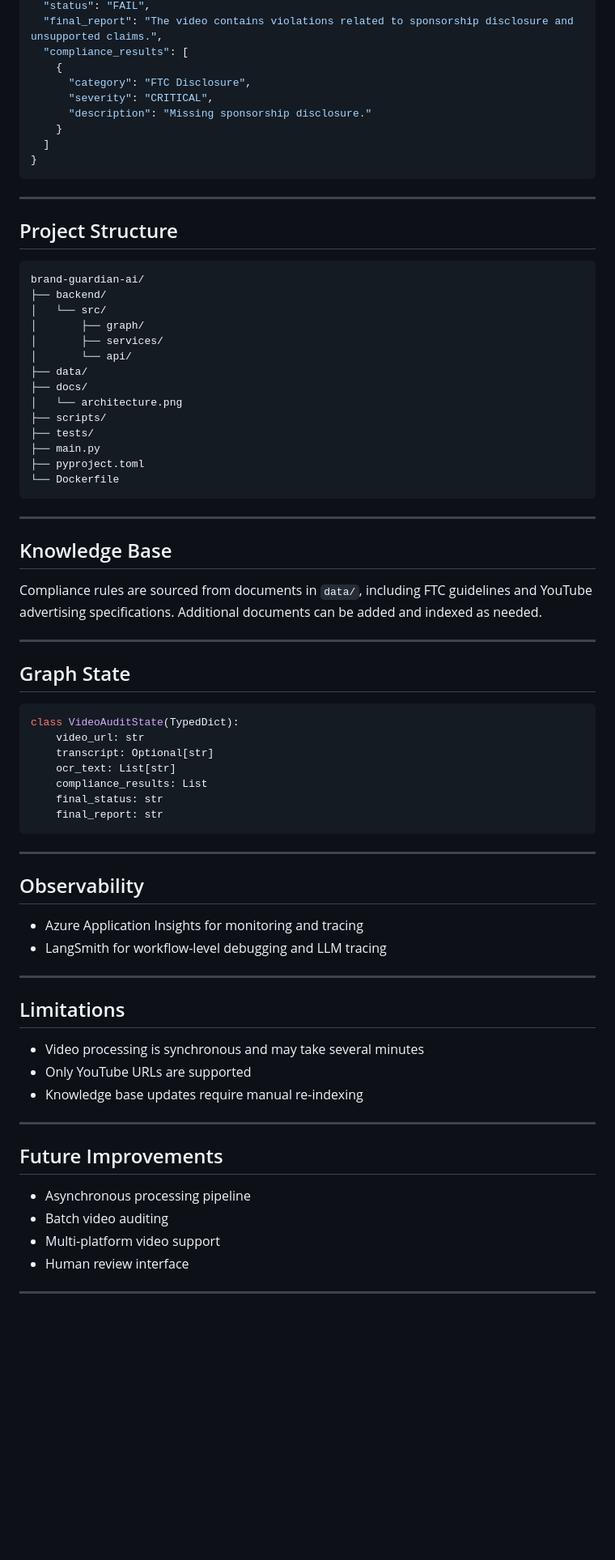
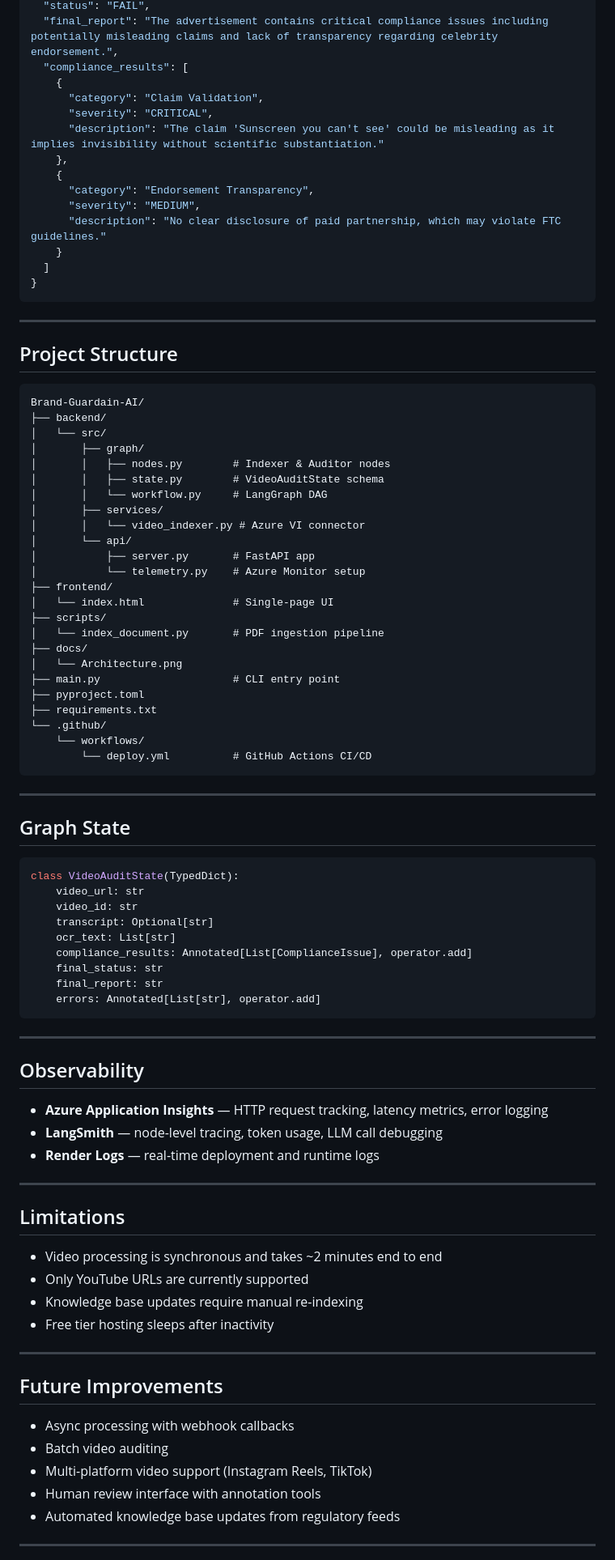
Before and after one commit to Muheet-Mehraj/Brand-Guardain-AI, a Markdown page: README.md, the part around one of its changes. Shown at 81% size. GitHub-like rendering; blank space fills up the shorter version.

Commit message:
Clarify deployment requirements in README

````diff
--- a/README.md
+++ b/README.md
@@ -144,10 +186,15 @@ Available endpoints:
   "status": "FAIL",
-  "final_report": "The video contains violations related to sponsorship disclosure and unsupported claims.",
+  "final_report": "The advertisement contains critical compliance issues including potentially misleading claims and lack of transparency regarding celebrity endorsement.",
   "compliance_results": [
     {
-      "category": "FTC Disclosure",
+      "category": "Claim Validation",
       "severity": "CRITICAL",
-      "description": "Missing sponsorship disclosure."
+      "description": "The claim 'Sunscreen you can't see' could be misleading as it implies invisibility without scientific substantiation."
+    },
+    {
+      "category": "Endorsement Transparency",
+      "severity": "MEDIUM",
+      "description": "No clear disclosure of paid partnership, which may violate FTC guidelines."
     }
   ]
 }
@@ -158,27 +205,31 @@ Available endpoints:
 ## Project Structure
 
 ```text
-brand-guardian-ai/
+Brand-Guardain-AI/
 ├── backend/
 │   └── src/
 │       ├── graph/
+│       │   ├── nodes.py        # Indexer & Auditor nodes
+│       │   ├── state.py        # VideoAuditState schema
+│       │   └── workflow.py     # LangGraph DAG
 │       ├── services/
+│       │   └── video_indexer.py # Azure VI connector
 │       └── api/
-├── data/
+│           ├── server.py       # FastAPI app
+│           └── telemetry.py    # Azure Monitor setup
+├── frontend/
+│   └── index.html              # Single-page UI
+├── scripts/
+│   └── index_document.py       # PDF ingestion pipeline
 ├── docs/
-│   └── architecture.png
-├── scripts/
-├── tests/
-├── main.py
+│   └── Architecture.png
+├── main.py                     # CLI entry point
 ├── pyproject.toml
-└── Dockerfile
+├── requirements.txt
+└── .github/
+    └── workflows/
+        └── deploy.yml          # GitHub Actions CI/CD
 ```
-
----
-
-## Knowledge Base
-
-Compliance rules are sourced from documents in `data/`, including FTC guidelines and YouTube advertising specifications. Additional documents can be added and indexed as needed.
 
 ---
 
@@ -187,36 +238,41 @@ Compliance rules are sourced from documents in `data/`, including FTC guidelines
 ```python
 class VideoAuditState(TypedDict):
     video_url: str
+    video_id: str
     transcript: Optional[str]
     ocr_text: List[str]
-    compliance_results: List
+    compliance_results: Annotated[List[ComplianceIssue], operator.add]
     final_status: str
     final_report: str
+    errors: Annotated[List[str], operator.add]
 ```
 
 ---
 
 ## Observability
 
-* Azure Application Insights for monitoring and tracing
-* LangSmith for workflow-level debugging and LLM tracing
+- **Azure Application Insights** — HTTP request tracking, latency metrics, error logging
+- **LangSmith** — node-level tracing, token usage, LLM call debugging
+- **Render Logs** — real-time deployment and runtime logs
 
 ---
 
 ## Limitations
 
-* Video processing is synchronous and may take several minutes
-* Only YouTube URLs are supported
-* Knowledge base updates require manual re-indexing
+- Video processing is synchronous and takes ~2 minutes end to end
+- Only YouTube URLs are currently supported
+- Knowledge base updates require manual re-indexing
+- Free tier hosting sleeps after inactivity
 
 ---
 
 ## Future Improvements
 
-* Asynchronous processing pipeline
-* Batch video auditing
-* Multi-platform video support
-* Human review interface
+- Async processing with webhook callbacks
+- Batch video auditing
+- Multi-platform video support (Instagram Reels, TikTok)
+- Human review interface with annotation tools
+- Automated knowledge base updates from regulatory feeds
 
 ---
 
````
Also changed, not shown: other parts of README.md (+81 -47 lines).
